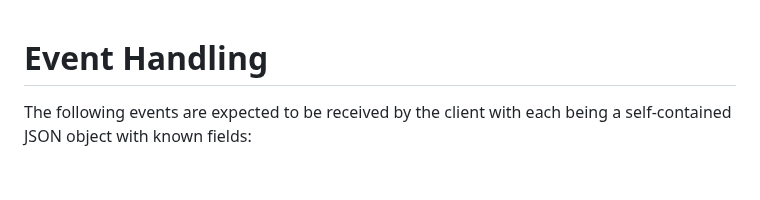
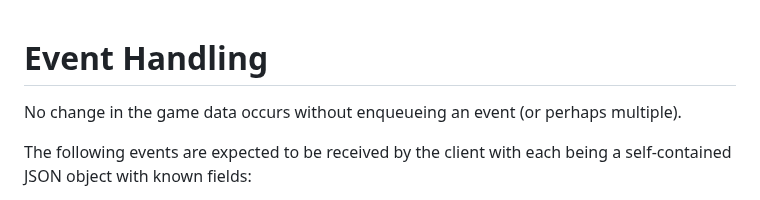
Before and after one commit to collinshayden/multiplayer-monopoly, a Markdown page: EVENTS.md, the part around the change. GitHub-like rendering; blank space fills up the shorter version.

Commit message:
Added note about events/data changes.

```diff
--- a/EVENTS.md
+++ b/EVENTS.md
@@ -1,4 +1,6 @@
 # Event Handling
+
+No change in the game data occurs without enqueueing an event (or perhaps multiple).
 
 The following events are expected to be received by the client with each being a self-contained JSON object with known fields:
 1. `showPlayerJoin`: A broadcast event which indicates that a player has joined the game. This event is the first event to be enqueued server-side into the Game object to confirm that they have successfully joined the queue.
```
